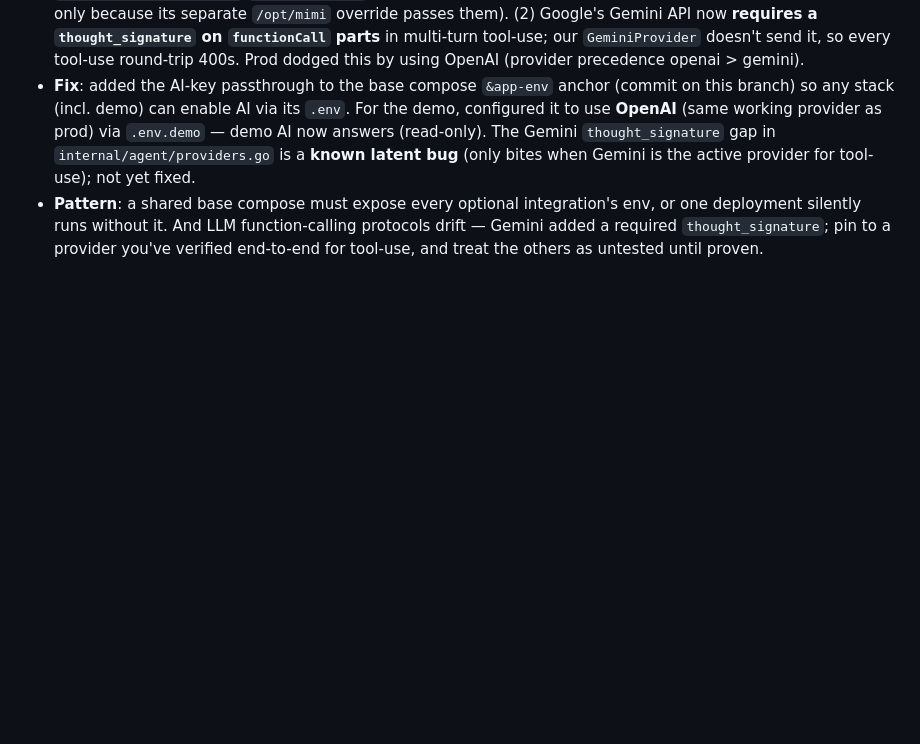
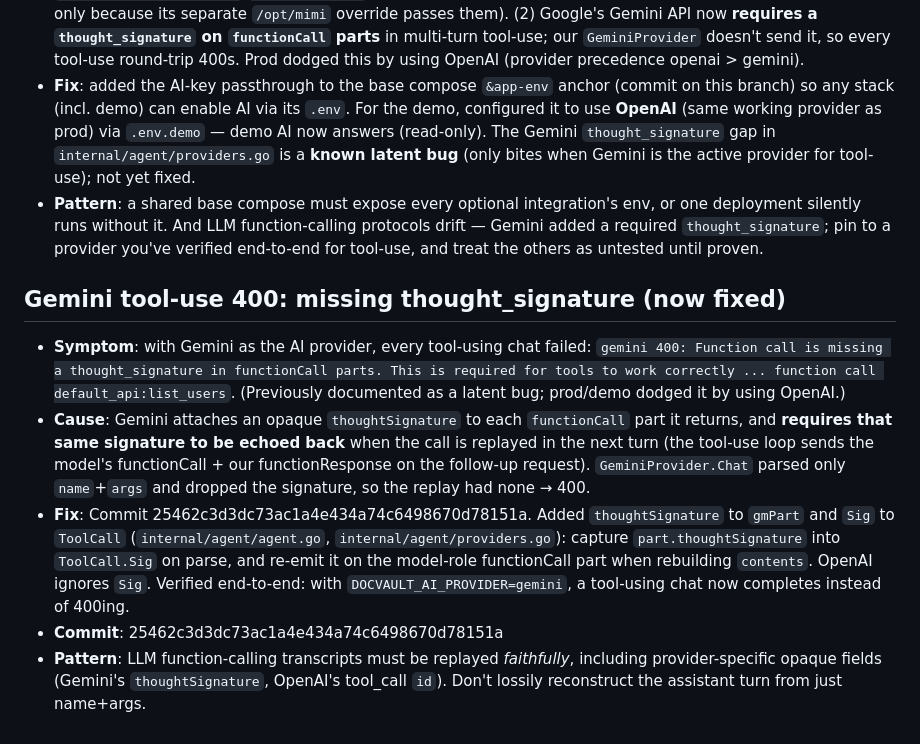
Before and after one commit to Daeseon-AI-Factory/docvault, a Markdown page: docs/troubleshooting.md, the part around the change. GitHub-like rendering; blank space fills up the shorter version.

Commit message:
Log Gemini thought_signature fix [no-log]

```diff
--- a/docs/troubleshooting.md
+++ b/docs/troubleshooting.md
@@ -317,3 +317,12 @@ docker-compose.yml ran only `serve` against an empty database (no migration step
 - **Cause**: two issues. (1) The base `docker-compose.yml` `&app-env` anchor never passed `DOCVAULT_GEMINI_API_KEY`/`OPENAI_API_KEY` to the server, so the demo stack ran with AI disabled (prod works only because its separate `/opt/mimi` override passes them). (2) Google's Gemini API now **requires a `thought_signature` on `functionCall` parts** in multi-turn tool-use; our `GeminiProvider` doesn't send it, so every tool-use round-trip 400s. Prod dodged this by using OpenAI (provider precedence openai > gemini).
 - **Fix**: added the AI-key passthrough to the base compose `&app-env` anchor (commit on this branch) so any stack (incl. demo) can enable AI via its `.env`. For the demo, configured it to use **OpenAI** (same working provider as prod) via `.env.demo` — demo AI now answers (read-only). The Gemini `thought_signature` gap in `internal/agent/providers.go` is a **known latent bug** (only bites when Gemini is the active provider for tool-use); not yet fixed.
 - **Pattern**: a shared base compose must expose every optional integration's env, or one deployment silently runs without it. And LLM function-calling protocols drift — Gemini added a required `thought_signature`; pin to a provider you've verified end-to-end for tool-use, and treat the others as untested until proven.
+<!-- skipped: 104ce73 Base compose passes AI keys (so demo can enable AI); note Gemini tool-use bug [no-log] -->
+
+## Gemini tool-use 400: missing thought_signature (now fixed)
+
+- **Symptom**: with Gemini as the AI provider, every tool-using chat failed: `gemini 400: Function call is missing a thought_signature in functionCall parts. This is required for tools to work correctly ... function call default_api:list_users`. (Previously documented as a latent bug; prod/demo dodged it by using OpenAI.)
+- **Cause**: Gemini attaches an opaque `thoughtSignature` to each `functionCall` part it returns, and **requires that same signature to be echoed back** when the call is replayed in the next turn (the tool-use loop sends the model's functionCall + our functionResponse on the follow-up request). `GeminiProvider.Chat` parsed only `name`+`args` and dropped the signature, so the replay had none → 400.
+- **Fix**: Commit 25462c3d3dc73ac1a4e434a74c6498670d78151a. Added `thoughtSignature` to `gmPart` and `Sig` to `ToolCall` (`internal/agent/agent.go`, `internal/agent/providers.go`): capture `part.thoughtSignature` into `ToolCall.Sig` on parse, and re-emit it on the model-role functionCall part when rebuilding `contents`. OpenAI ignores `Sig`. Verified end-to-end: with `DOCVAULT_AI_PROVIDER=gemini`, a tool-using chat now completes instead of 400ing.
+- **Commit**: 25462c3d3dc73ac1a4e434a74c6498670d78151a
+- **Pattern**: LLM function-calling transcripts must be replayed *faithfully*, including provider-specific opaque fields (Gemini's `thoughtSignature`, OpenAI's tool_call `id`). Don't lossily reconstruct the assistant turn from just name+args.
```
